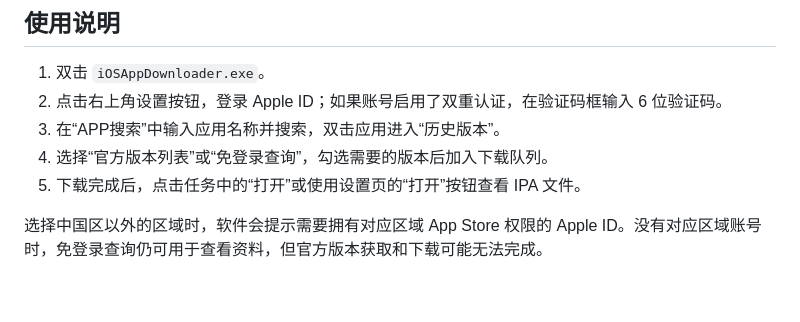
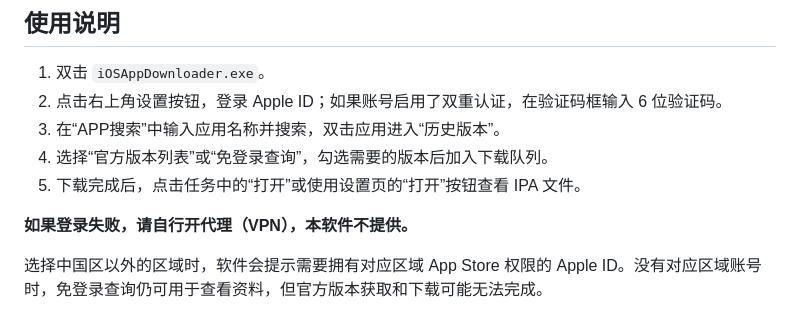
Before and after one commit to mango6i/iOSAppDownloader, a Markdown page: README.md, the part around the change. GitHub-like rendering; blank space fills up the shorter version.

Commit message:
docs: add proxy notice to usage instructions

```diff
--- a/README.md
+++ b/README.md
@@ -31,6 +31,8 @@
 3. 在“APP搜索”中输入应用名称并搜索，双击应用进入“历史版本”。
 4. 选择“官方版本列表”或“免登录查询”，勾选需要的版本后加入下载队列。
 5. 下载完成后，点击任务中的“打开”或使用设置页的“打开”按钮查看 IPA 文件。
+
+**如果登录失败，请自行开代理（VPN），本软件不提供。**
 
 选择中国区以外的区域时，软件会提示需要拥有对应区域 App Store 权限的 Apple ID。没有对应区域账号时，免登录查询仍可用于查看资料，但官方版本获取和下载可能无法完成。
 
```
